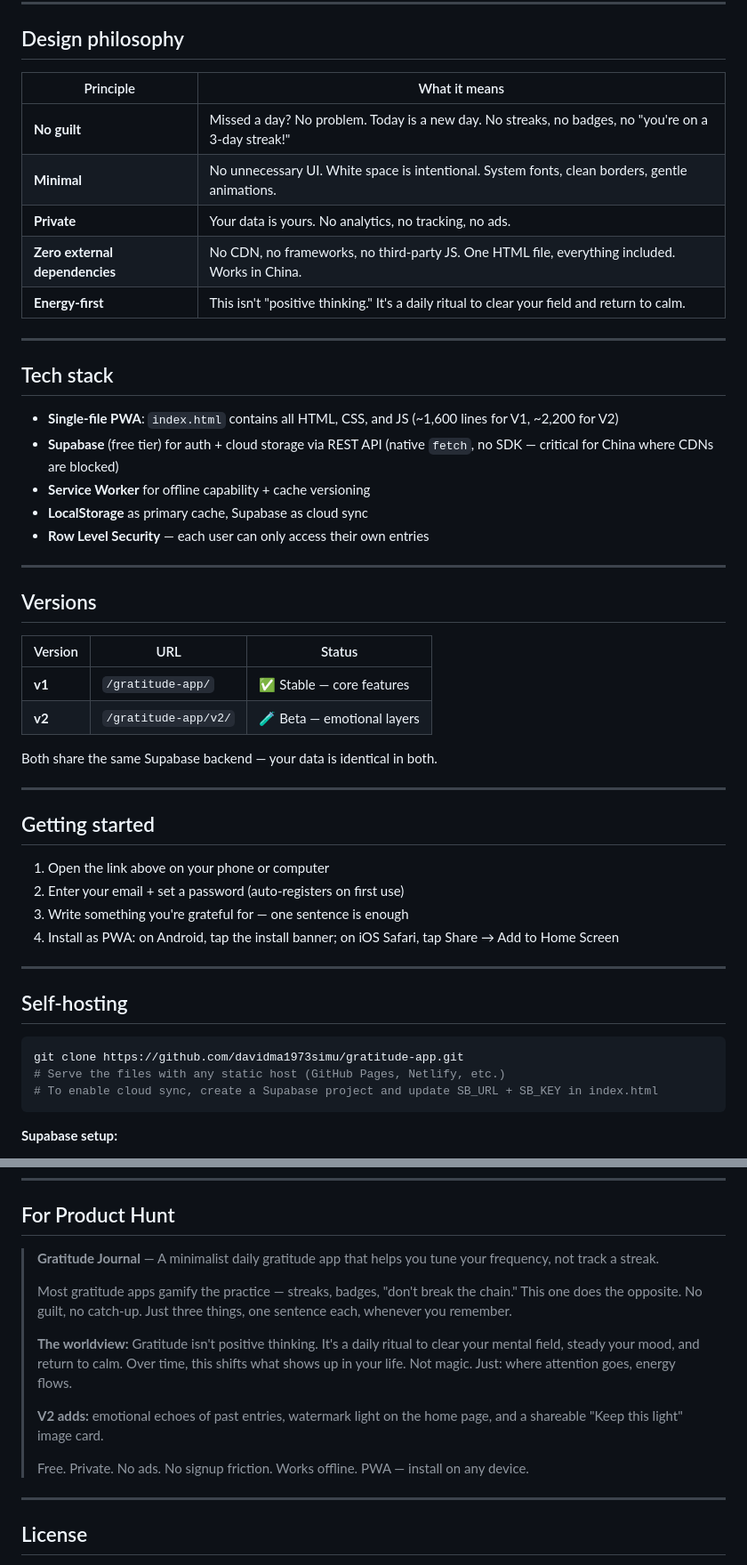
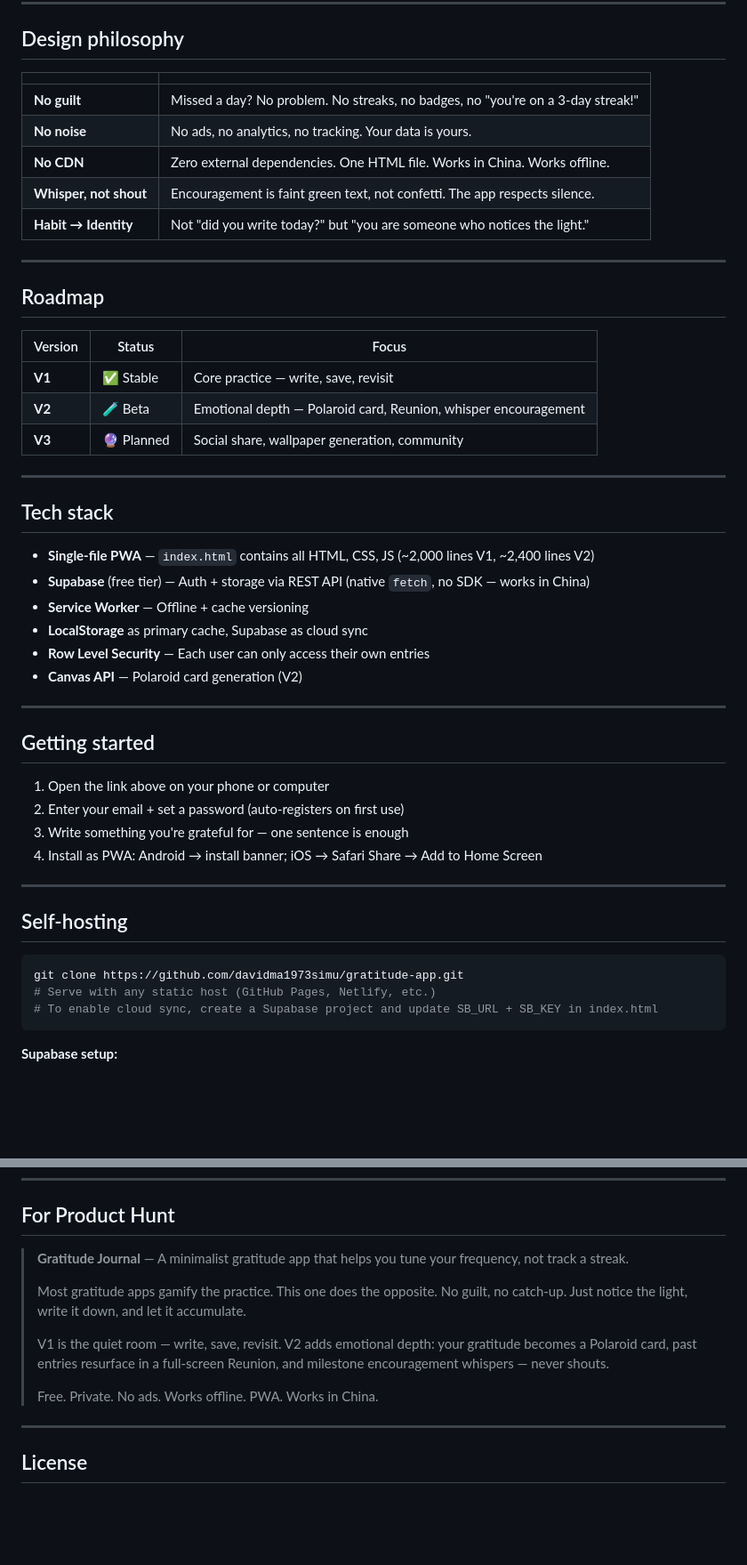
Before and after one commit to davidma1973simu/gratitude-app, a Markdown page: README.md, 2 parts joined by grey strips. Shown at 89% size. Rendered like a GitHub page; blank space fills up the shorter version.

````diff
--- a/README.md
+++ b/README.md
@@ -63,34 +75,34 @@ V2 keeps everything from V1, and adds emotional layers:
 
 ## Design philosophy
 
-| Principle | What it means |
-|-----------|----------------|
-| **No guilt** | Missed a day? No problem. Today is a new day. No streaks, no badges, no "you're on a 3-day streak!" |
-| **Minimal** | No unnecessary UI. White space is intentional. System fonts, clean borders, gentle animations. |
-| **Private** | Your data is yours. No analytics, no tracking, no ads. |
-| **Zero external dependencies** | No CDN, no frameworks, no third-party JS. One HTML file, everything included. Works in China. |
-| **Energy-first** | This isn't "positive thinking." It's a daily ritual to clear your field and return to calm. |
+| | |
+|---|---|
+| **No guilt** | Missed a day? No problem. No streaks, no badges, no "you're on a 3-day streak!" |
+| **No noise** | No ads, no analytics, no tracking. Your data is yours. |
+| **No CDN** | Zero external dependencies. One HTML file. Works in China. Works offline. |
+| **Whisper, not shout** | Encouragement is faint green text, not confetti. The app respects silence. |
+| **Habit → Identity** | Not "did you write today?" but "you are someone who notices the light." |
+
+---
+
+## Roadmap
+
+| Version | Status | Focus |
+|---------|--------|-------|
+| **V1** | ✅ Stable | Core practice — write, save, revisit |
+| **V2** | 🧪 Beta | Emotional depth — Polaroid card, Reunion, whisper encouragement |
+| **V3** | 🔮 Planned | Social share, wallpaper generation, community |
 
 ---
 
 ## Tech stack
 
-- **Single-file PWA**: `index.html` contains all HTML, CSS, and JS (~1,600 lines for V1, ~2,200 for V2)
-- **Supabase** (free tier) for auth + cloud storage via REST API (native `fetch`, no SDK — critical for China where CDNs are blocked)
-- **Service Worker** for offline capability + cache versioning
+- **Single-file PWA** — `index.html` contains all HTML, CSS, JS (~2,000 lines V1, ~2,400 lines V2)
+- **Supabase** (free tier) — Auth + storage via REST API (native `fetch`, no SDK — works in China)
+- **Service Worker** — Offline + cache versioning
 - **LocalStorage** as primary cache, Supabase as cloud sync
-- **Row Level Security** — each user can only access their own entries
-
----
-
-## Versions
-
-| Version | URL | Status |
-|---------|-----|--------|
-| **v1** | `/gratitude-app/` | ✅ Stable — core features |
-| **v2** | `/gratitude-app/v2/` | 🧪 Beta — emotional layers |
-
-Both share the same Supabase backend — your data is identical in both.
+- **Row Level Security** — Each user can only access their own entries
+- **Canvas API** — Polaroid card generation (V2)
 
 ---
 
@@ -99,7 +111,7 @@ Both share the same Supabase backend — your data is identical in both.
 1. Open the link above on your phone or computer
 2. Enter your email + set a password (auto-registers on first use)
 3. Write something you're grateful for — one sentence is enough
-4. Install as PWA: on Android, tap the install banner; on iOS Safari, tap Share → Add to Home Screen
+4. Install as PWA: Android → install banner; iOS → Safari Share → Add to Home Screen
 
 ---
 
@@ -107,7 +119,7 @@ Both share the same Supabase backend — your data is identical in both.
 
 ```bash
 git clone https://github.com/davidma1973simu/gratitude-app.git
-# Serve the files with any static host (GitHub Pages, Netlify, etc.)
+# Serve with any static host (GitHub Pages, Netlify, etc.)
 # To enable cloud sync, create a Supabase project and update SB_URL + SB_KEY in index.html
 ```
 
@@ -136,15 +148,13 @@ CREATE POLICY "Users update own entries" ON entries FOR UPDATE USING (auth.uid()
 
 ## For Product Hunt
 
-> **Gratitude Journal** — A minimalist daily gratitude app that helps you tune your frequency, not track a streak.
+> **Gratitude Journal** — A minimalist gratitude app that helps you tune your frequency, not track a streak.
 >
-> Most gratitude apps gamify the practice — streaks, badges, "don't break the chain." This one does the opposite. No guilt, no catch-up. Just three things, one sentence each, whenever you remember.
+> Most gratitude apps gamify the practice. This one does the opposite. No guilt, no catch-up. Just notice the light, write it down, and let it accumulate.
 >
-> **The worldview:** Gratitude isn't positive thinking. It's a daily ritual to clear your mental field, steady your mood, and return to calm. Over time, this shifts what shows up in your life. Not magic. Just: where attention goes, energy flows.
+> V1 is the quiet room — write, save, revisit. V2 adds emotional depth: your gratitude becomes a Polaroid card, past entries resurface in a full-screen Reunion, and milestone encouragement whispers — never shouts.
 >
-> **V2 adds:** emotional echoes of past entries, watermark light on the home page, and a shareable "Keep this light" image card.
->
-> Free. Private. No ads. No signup friction. Works offline. PWA — install on any device.
+> Free. Private. No ads. Works offline. PWA. Works in China.
 
 ---
 
````
Also changed, not shown: other parts of README.md (+50 -38 lines).
